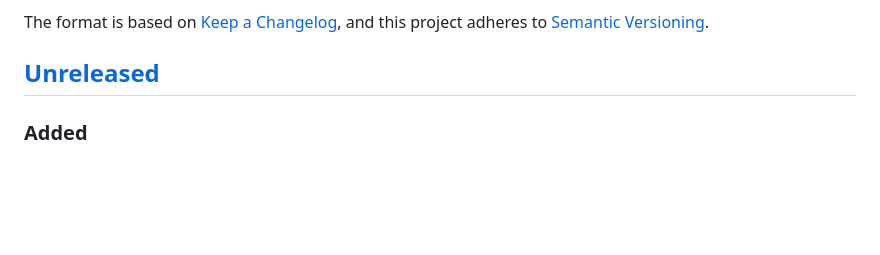
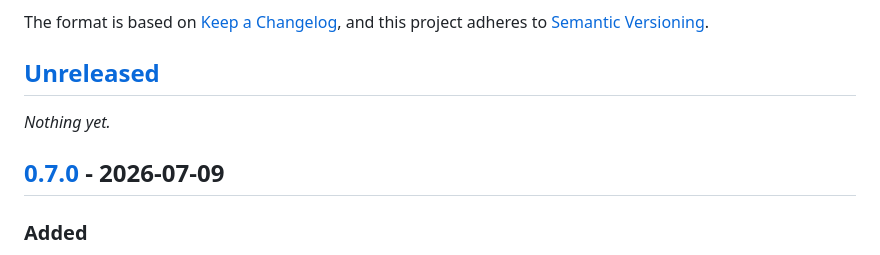
Before and after one commit to jshaw205/IoTpwned, a Markdown page: CHANGELOG.md, the part around one of its changes. Rendered like a GitHub page; blank space fills up the shorter version.

Commit message:
Finalize CHANGELOG for v0.7.0 release

```diff
--- a/CHANGELOG.md
+++ b/CHANGELOG.md
@@ -6,6 +6,10 @@ The format is based on [Keep a Changelog](https://keepachangelog.com/en/1.1.0/),
 and this project adheres to [Semantic Versioning](https://semver.org/spec/v2.0.0.html).
 
 ## [Unreleased]
+
+_Nothing yet._
+
+## [0.7.0] - 2026-07-09
 
 ### Added
 - **External exposure check** (`--wan-check`, opt-in) — checks what's reachable
```
Also changed, not shown: other parts of CHANGELOG.md (+2 -1 lines).
